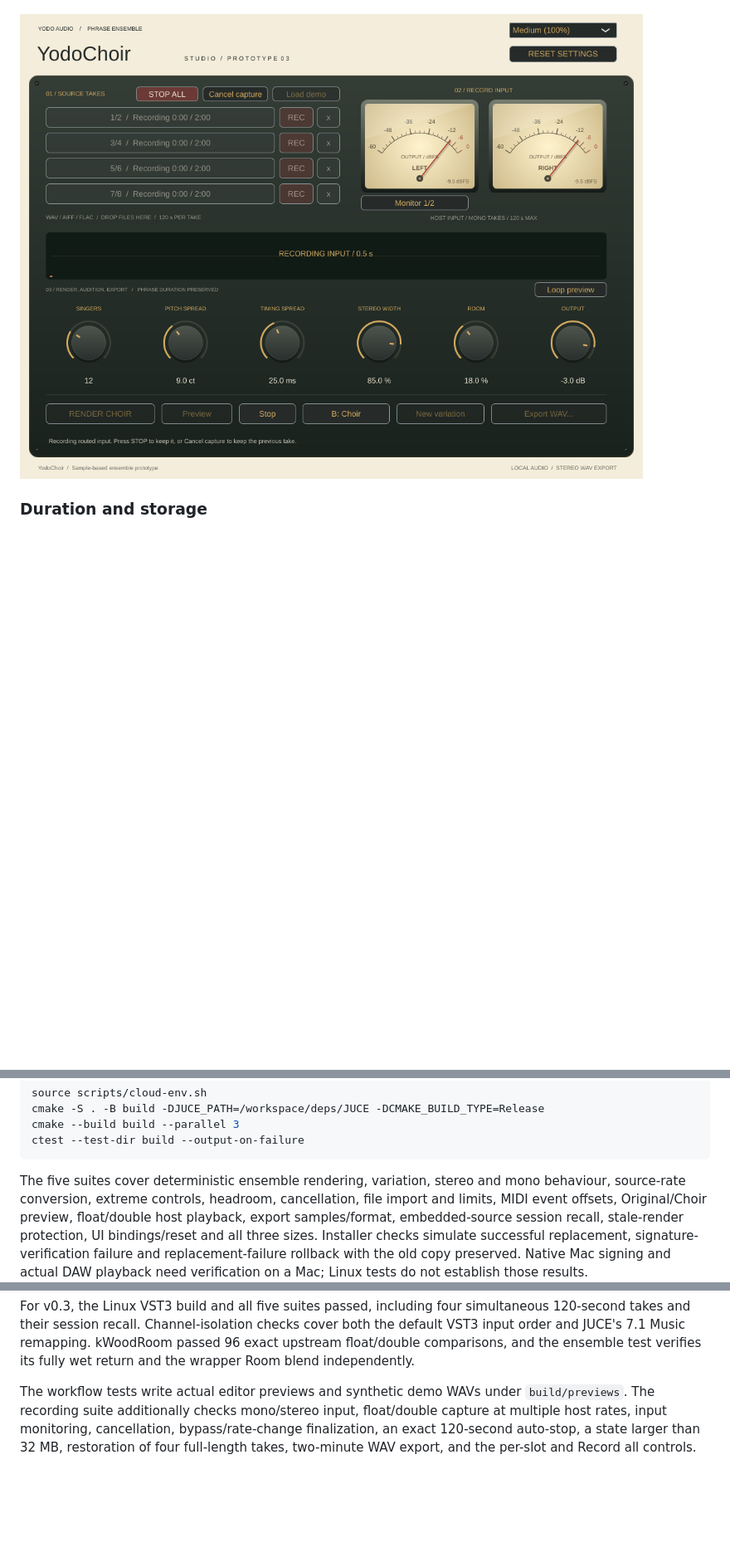
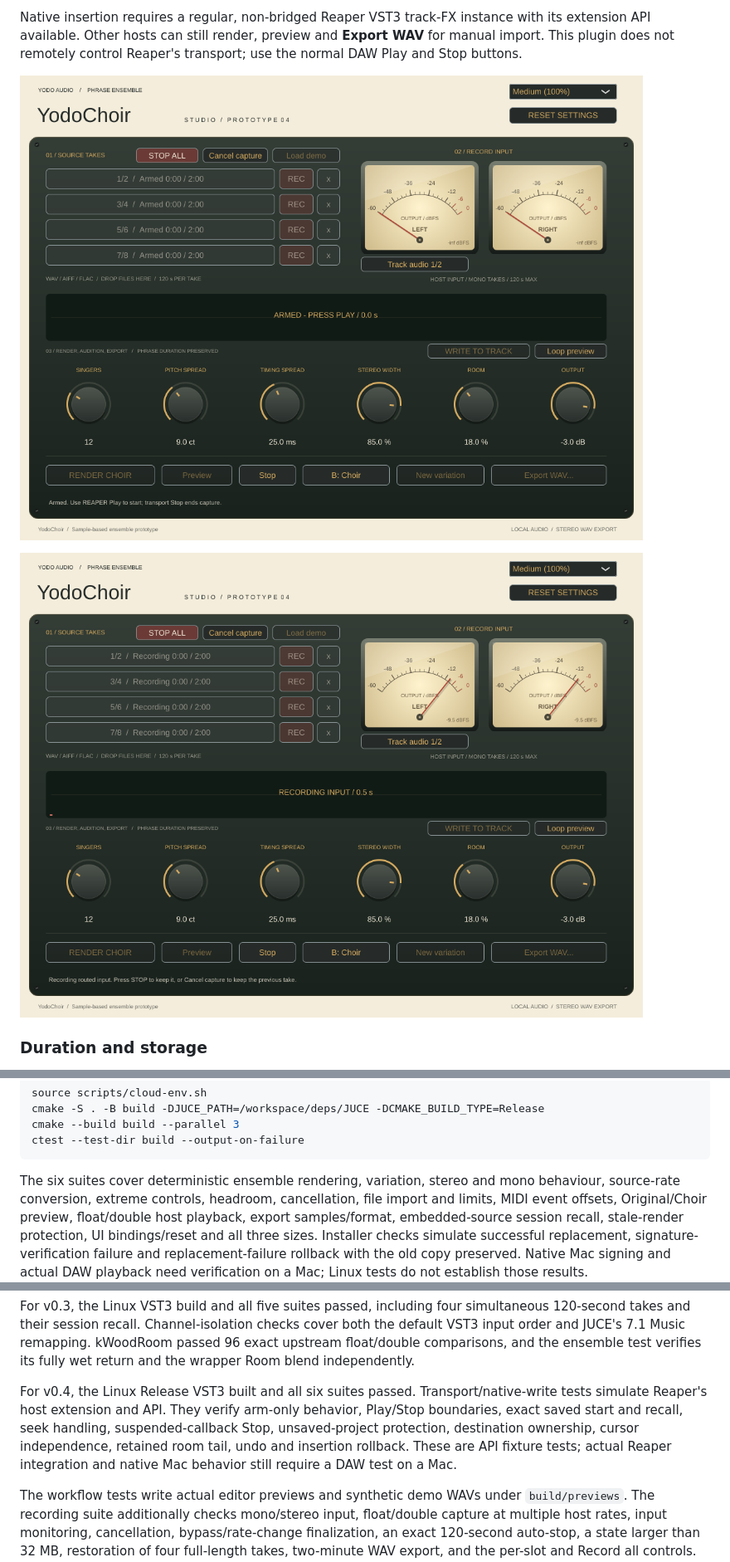
Before and after one commit to johandoornenbal/yodochoir, a Markdown page: README.md, 3 parts joined by grey strips. Shown at 83% size. Rendered like a GitHub page; pictures changed too: docs/ui-armed.png (added), docs/ui-recording.png; blank space fills up the shorter version.

Commit message:
Arm capture with DAW transport and write aligned choir items in Reaper

````diff
--- a/README.md
+++ b/README.md
@@ -106,3 +137,9 @@ transport-synchronised punch-in/out is needed.
+Native insertion requires a regular, non-bridged Reaper VST3 track-FX instance with
+its extension API available. Other hosts can still render, preview and **Export
+WAV** for manual import. This plugin does not remotely control Reaper's transport;
+use the normal DAW Play and Stop buttons.
+
+![YodoChoir armed and waiting for transport](docs/ui-armed.png)
 
 ![YodoChoir recording routed input](docs/ui-recording.png)
 
@@ -255,7 +292,7 @@ cmake --build build --parallel 3
 ctest --test-dir build --output-on-failure
 ```
 
-The five suites cover deterministic ensemble rendering, variation, stereo and
+The six suites cover deterministic ensemble rendering, variation, stereo and
 mono behaviour, source-rate conversion, extreme controls, headroom, cancellation,
 file import and limits, MIDI event offsets, Original/Choir preview, float/double
 host playback, export samples/format, embedded-source session recall, stale-render
@@ -279,6 +316,14 @@ simultaneous 120-second takes and their session recall. Channel-isolation checks
 cover both the default VST3 input order and JUCE's 7.1 Music remapping. kWoodRoom
 passed 96 exact upstream float/double comparisons, and the ensemble test verifies
 its fully wet return and the wrapper Room blend independently.
+
+For v0.4, the Linux Release VST3 built and all six suites passed.
+Transport/native-write tests simulate Reaper's host extension and API.
+They verify arm-only behavior, Play/Stop boundaries, exact saved start and recall,
+seek handling, suspended-callback Stop, unsaved-project protection, destination
+ownership, cursor independence, retained room tail,
+undo and insertion rollback. These are API fixture tests; actual Reaper integration
+and native Mac behavior still require a DAW test on a Mac.
 
 The workflow tests write actual editor previews and synthetic demo WAVs
 under `build/previews`. The recording suite additionally checks mono/stereo input,
````
Also changed, not shown: other parts of README.md (+50 -19 lines), THIRD_PARTY.md (+8 -0 lines), docs/ui-preview.png, 11 other files.
